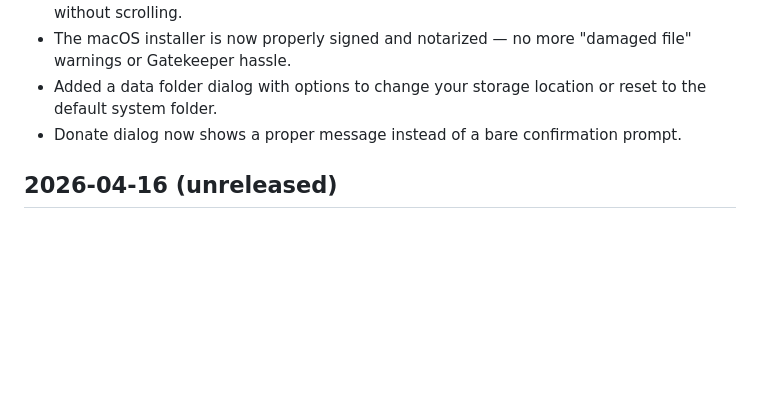
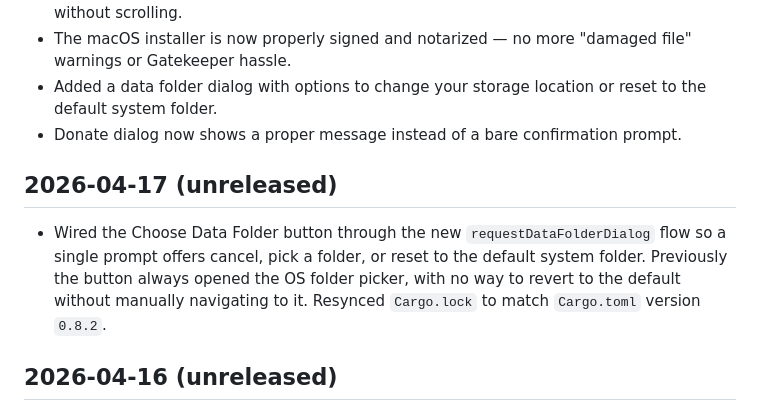
Before and after one commit to rodclemen/here_to_slay_dungeons_mapper, a Markdown page: CHANGELOG.md, the part around the change. Drawn GitHub-style; blank space fills up the shorter version.

Commit message:
Update changelog for data folder dialog rewire

```diff
--- a/CHANGELOG.md
+++ b/CHANGELOG.md
@@ -8,6 +8,9 @@
 - Added a data folder dialog with options to change your storage location or reset to the default system folder.
 - Donate dialog now shows a proper message instead of a bare confirmation prompt.
 
+
+## 2026-04-17 (unreleased)
+- Wired the Choose Data Folder button through the new `requestDataFolderDialog` flow so a single prompt offers cancel, pick a folder, or reset to the default system folder. Previously the button always opened the OS folder picker, with no way to revert to the default without manually navigating to it. Resynced `Cargo.lock` to match `Cargo.toml` version `0.8.2`.
 
 ## 2026-04-16 (unreleased)
 - Replaced the default Tauri DMG with a custom DMG Canvas build featuring a styled background, volume icon, drag-to-install arrow, and license agreement. Tauri now only builds the `.app` and updater artifacts.
```
